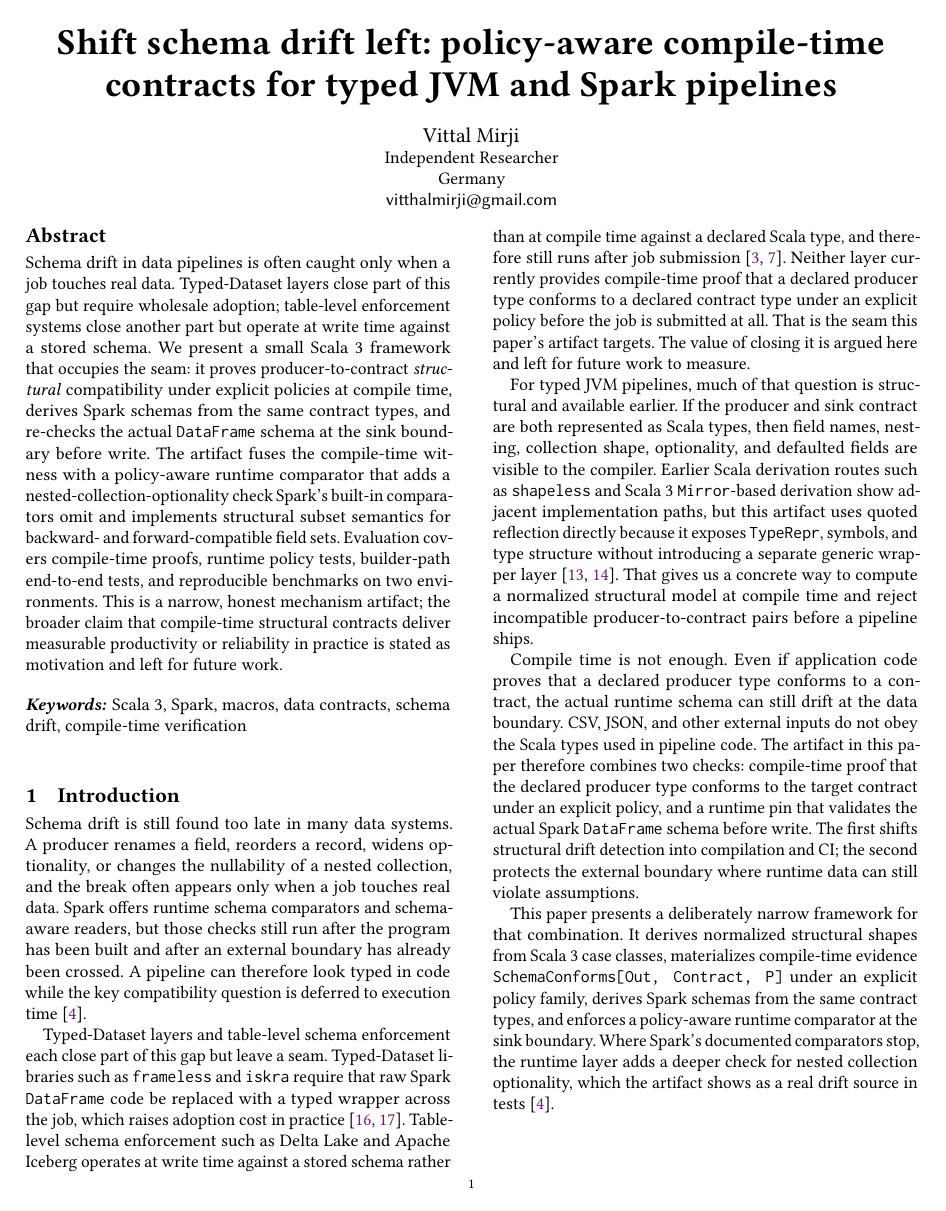
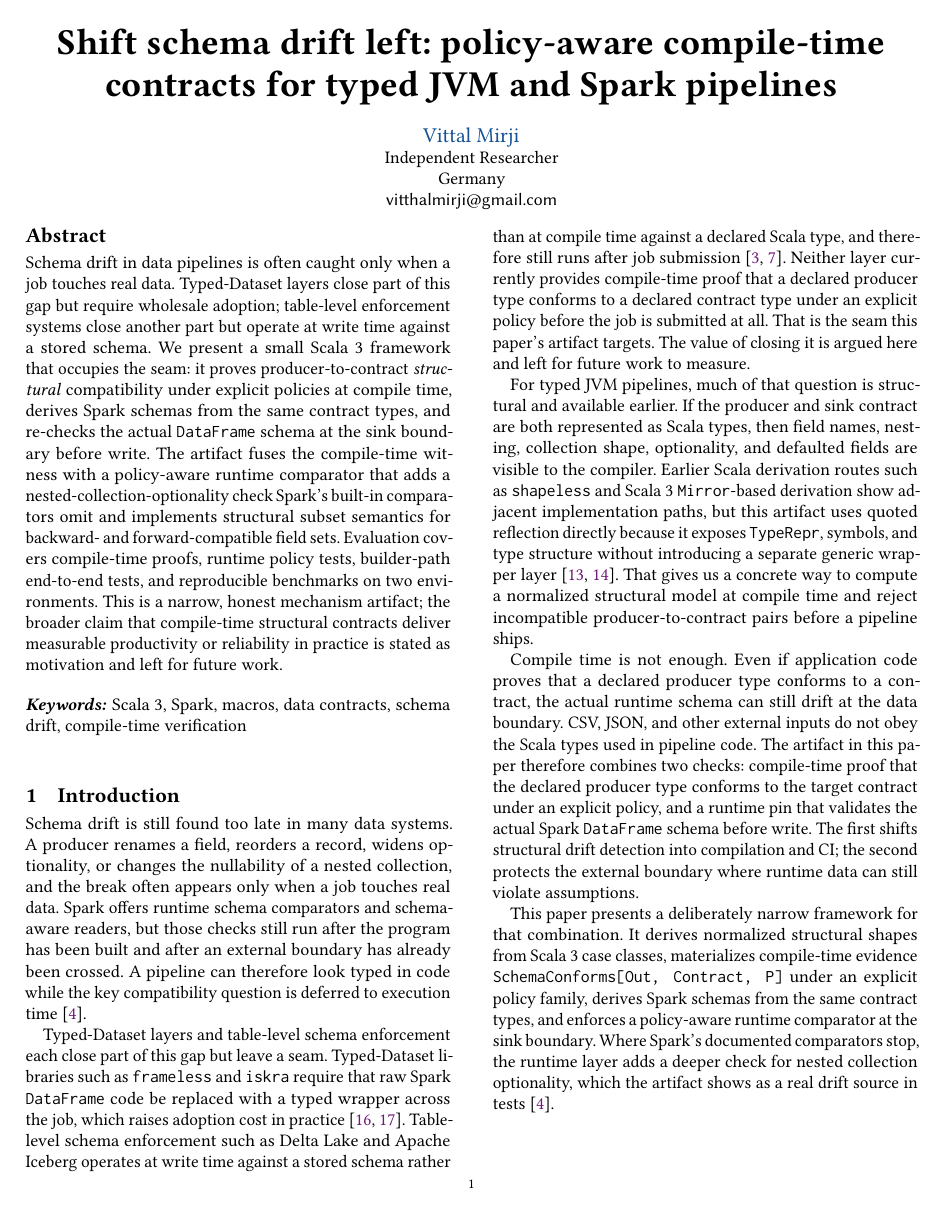
Before and after one commit to vim89/compile-time-data-contracts, a LaTeX paper (paper/main.tex): page 1 of 7. Compiled offline with pdfLaTeX.

Commit message:
docs: add ORCID metadata

```diff
--- a/paper/main.tex
+++ b/paper/main.tex
@@ -16,6 +16,7 @@
 \title[Shift schema drift left]{Shift schema drift left: policy-aware compile-time contracts for typed JVM and Spark pipelines}
 
 \author{Vittal Mirji}
+\orcid{0009-0005-3376-0457}
 \affiliation{
   \institution{Independent Researcher}
   \country{Germany}
```
Also changed, not shown: 1 other file.
